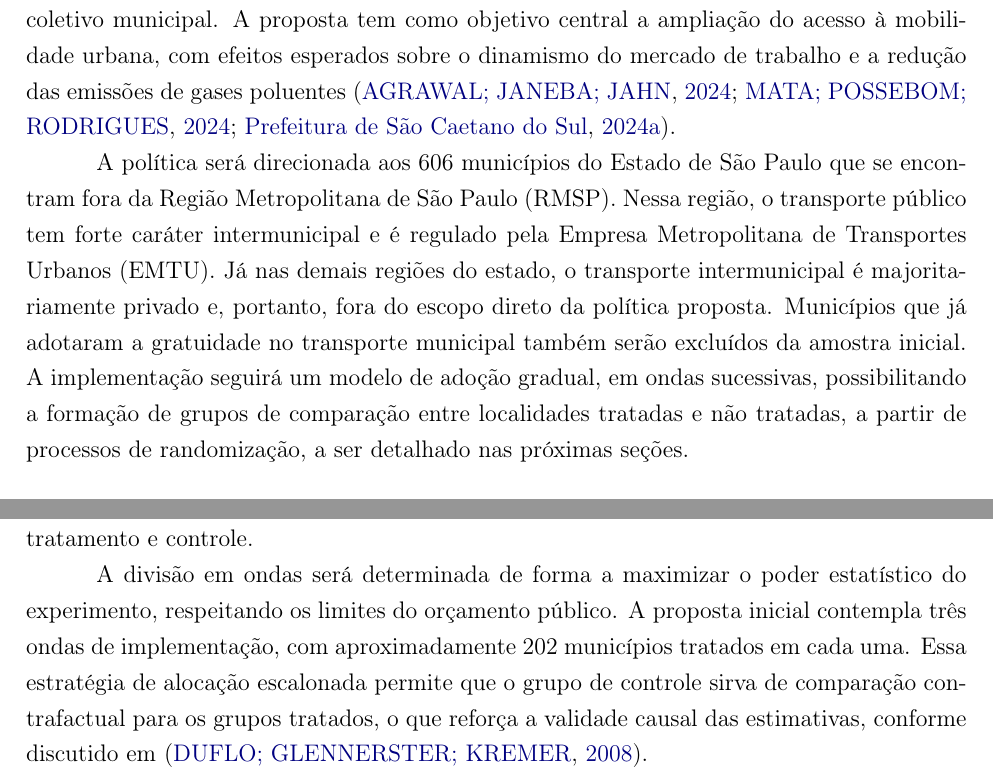
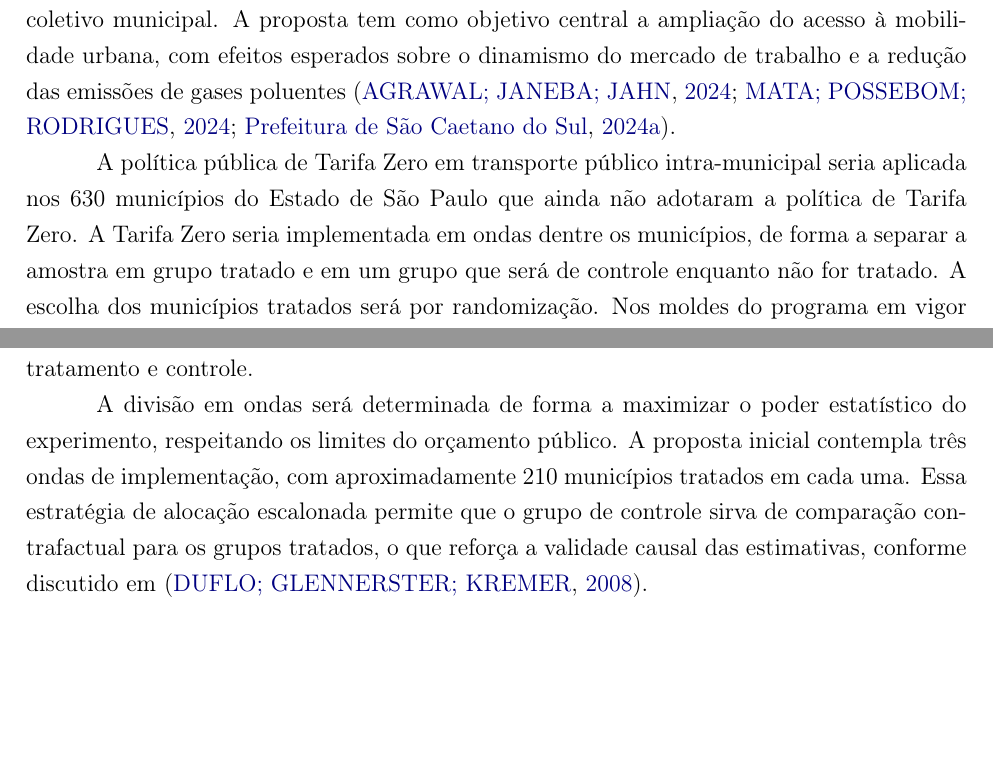
Before and after one commit to nicolasdemoura/Microeconomia-do-Desenvolvimento---Trabalho-2, a LaTeX document (main.tex, which reads Body/description.tex, Body/policy_evaluation.tex): two parts of pages 2 and 7 of 11, joined at a grey line, cut so that both start at the same text, the shorter picture padded with empty space. Compiled offline with pdfLaTeX.

Commit message:
Michel's paragraph

```diff
--- a/Body/description.tex
+++ b/Body/description.tex
@@ -18,8 +18,7 @@ A concessionária que opera o transporte é remunerada pela prefeitura com base
 
 Tendo como referência a experiência de São Caetano do Sul, propõe-se a implementação de uma política pública estadual de incentivo à adoção da \textit{Tarifa Zero} no transporte coletivo municipal. A proposta tem como objetivo central a ampliação do acesso à mobilidade urbana, com efeitos esperados sobre o dinamismo do mercado de trabalho e a redução das emissões de gases poluentes \cite{BETTER_FIRMS, NO_DAM, PREF_2024}.
 
-A política será direcionada aos 606 municípios do Estado de São Paulo que se encontram fora da Região Metropolitana de São Paulo (RMSP). Nessa região, o transporte público tem forte caráter intermunicipal e é regulado pela Empresa Metropolitana de Transportes Urbanos (EMTU). Já nas demais regiões do estado, o transporte intermunicipal é majoritariamente privado e, portanto, fora do escopo direto da política proposta. Municípios que já adotaram a gratuidade no transporte municipal também serão excluídos da amostra inicial. A implementação seguirá um modelo de adoção gradual, em ondas sucessivas, possibilitando a formação de grupos de comparação entre localidades tratadas e não tratadas, a partir de processos de randomização, a ser detalhado nas próximas seções.
-
+A política pública de Tarifa Zero em transporte público intra-municipal seria aplicada nos 630 municípios do Estado de São Paulo que ainda não adotaram a política de Tarifa Zero. A  Tarifa Zero seria implementada em ondas dentre os municípios, de forma a separar a amostra em grupo tratado e em um grupo que será de controle enquanto não for tratado. A escolha dos municípios tratados será por randomização.
 Nos moldes do programa em vigor em São Caetano, a proposta prevê que qualquer pessoa poderá utilizar gratuitamente os ônibus do sistema municipal, sem necessidade de comprovação de residência ou renda, e sem limite de viagens. Ao eliminar a barreira do custo, espera-se ampliar significativamente o uso do transporte coletivo e, com isso, mitigar desigualdades de acesso a serviços e oportunidades.
 
 De acordo com o Art. 18 da Lei nº 12.587/2012, cabe aos municípios planejar, executar e avaliar a política de mobilidade urbana; prestar os serviços de transporte coletivo urbano, que possuem caráter essencial; e desenvolver institucionalmente os órgãos e entidades responsáveis por sua gestão \cite{lei12587}. Assim, a adesão à política dependerá da iniciativa e concordância de cada prefeitura. O papel do Governo do Estado será o de fomentar essa agenda por meio da construção de parcerias institucionais, do apoio técnico e da coordenação das ações municipais.
--- a/Body/policy_evaluation.tex
+++ b/Body/policy_evaluation.tex
@@ -52,9 +52,9 @@ Além de orientar a implementação da política, o experimento servirá também
 
 \subsubsection{Randomização}
 
-A política será implementada em 606 municípios do Estado de São Paulo, excluindo-se aqueles da Região Metropolitana da capital e os que já adotaram políticas similares. Como se trata de uma política pública com custos consideráveis, não é factível, do ponto de vista orçamentário, que o Governo do Estado implemente o programa simultaneamente em todos os municípios. Por esse motivo, a adoção ocorrerá em ondas sucessivas, permitindo a identificação do impacto da política por meio de um desenho experimental com grupos de tratamento e controle.
+A política será implementada em 630 municípios do Estado de São Paulo, excluindo-se aqueles da Região Metropolitana da capital e os que já adotaram políticas similares. Como se trata de uma política pública com custos consideráveis, não é factível, do ponto de vista orçamentário, que o Governo do Estado implemente o programa simultaneamente em todos os municípios. Por esse motivo, a adoção ocorrerá em ondas sucessivas, permitindo a identificação do impacto da política por meio de um desenho experimental com grupos de tratamento e controle.
 
-A divisão em ondas será determinada de forma a maximizar o poder estatístico do experimento, respeitando os limites do orçamento público. A proposta inicial contempla três ondas de implementação, com aproximadamente 202 municípios tratados em cada uma. Essa estratégia de alocação escalonada permite que o grupo de controle sirva de comparação contrafactual para os grupos tratados, o que reforça a validade causal das estimativas, conforme discutido em \cite{duflo2008toolkit}.
+A divisão em ondas será determinada de forma a maximizar o poder estatístico do experimento, respeitando os limites do orçamento público. A proposta inicial contempla três ondas de implementação, com aproximadamente 210 municípios tratados em cada uma. Essa estratégia de alocação escalonada permite que o grupo de controle sirva de comparação contrafactual para os grupos tratados, o que reforça a validade causal das estimativas, conforme discutido em \cite{duflo2008toolkit}.
 
 O poder estatístico do experimento depende da variância do desfecho de interesse, do tamanho amostral, e da proporção de unidades tratadas. Em um cenário de aleatorização simples, assumindo homocedasticidade, o \textit{Minimum Detectable Effect} (MDE) pode ser aproximado pela seguinte fórmula:
 
```
Also changed, not shown: main.pdf, Body/policy_evaluation.tex (2 more changed lines), 6 other files.
